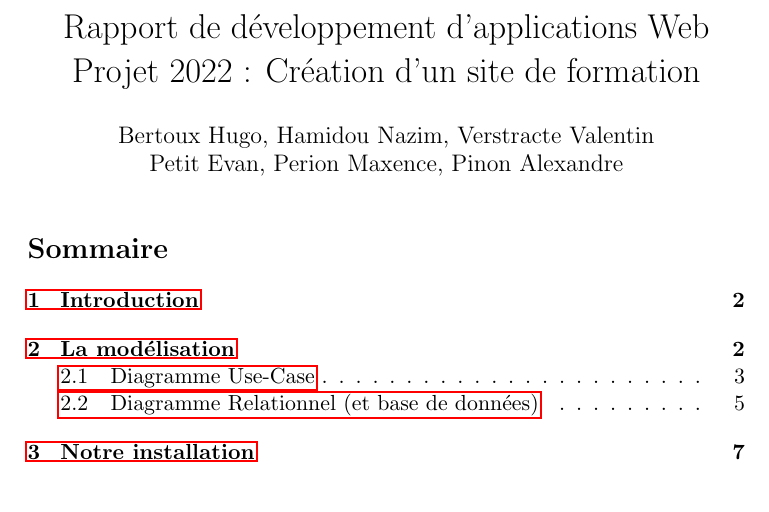
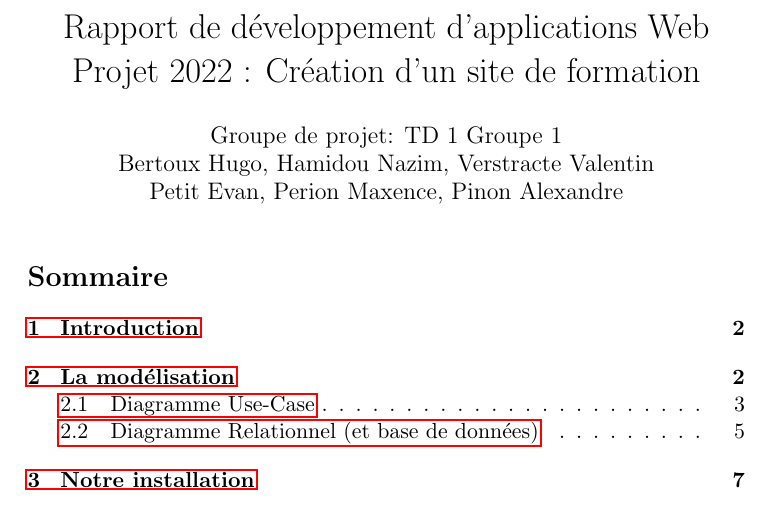
Before and after one commit to KieceDonc/L3_DAW_Projet, a LaTeX document (Rapport/Rapport.tex): part of page 1 of 16, cut so that both start at the same text. Compiled offline with pdfLaTeX.

Commit message:
Ajout du groupe de td

```diff
--- a/Rapport/Rapport.tex
+++ b/Rapport/Rapport.tex
@@ -12,6 +12,7 @@ Rapport de développement d'applications Web\\
 Projet 2022 : Création d'un site de formation
 }
 \author{
+Groupe de projet: TD 1  Groupe 1\\
 Bertoux Hugo, Hamidou Nazim, Verstracte Valentin\\
 Petit Evan, Perion Maxence, Pinon Alexandre
 }
```
